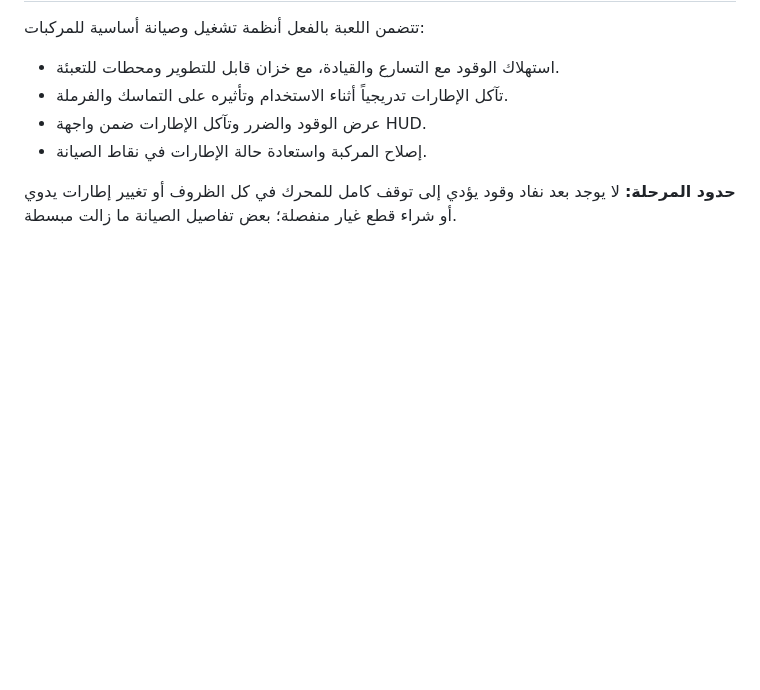
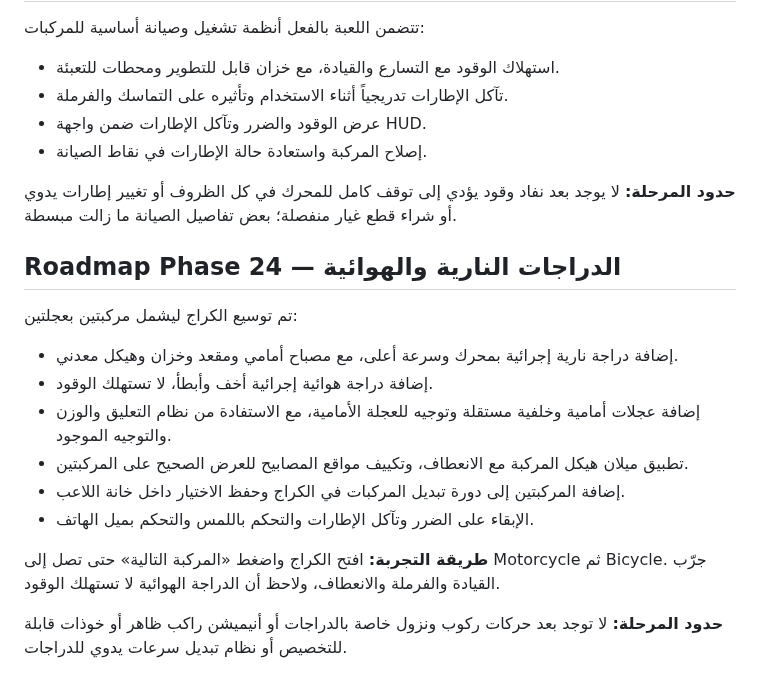
Before and after one commit to anwar0-001/Vpickup2, a Markdown page: README.md, the part around the change. Drawn GitHub-style; blank space fills up the shorter version.

Commit message:
Document official Phase 24 motorcycles and bicycles

```diff
--- a/README.md
+++ b/README.md
@@ -661,3 +661,17 @@ The browser save is stored locally in the current browser profile and is not syn
 - إصلاح المركبة واستعادة حالة الإطارات في نقاط الصيانة.
 
 **حدود المرحلة:** لا يوجد بعد نفاد وقود يؤدي إلى توقف كامل للمحرك في كل الظروف أو تغيير إطارات يدوي أو شراء قطع غيار منفصلة؛ بعض تفاصيل الصيانة ما زالت مبسطة.
+
+## Roadmap Phase 24 — الدراجات النارية والهوائية
+
+تم توسيع الكراج ليشمل مركبتين بعجلتين:
+- إضافة دراجة نارية إجرائية بمحرك وسرعة أعلى، مع مصباح أمامي ومقعد وخزان وهيكل معدني.
+- إضافة دراجة هوائية إجرائية أخف وأبطأ، لا تستهلك الوقود.
+- إضافة عجلات أمامية وخلفية مستقلة وتوجيه للعجلة الأمامية، مع الاستفادة من نظام التعليق والوزن والتوجيه الموجود.
+- تطبيق ميلان هيكل المركبة مع الانعطاف، وتكييف مواقع المصابيح للعرض الصحيح على المركبتين.
+- إضافة المركبتين إلى دورة تبديل المركبات في الكراج وحفظ الاختيار داخل خانة اللاعب.
+- الإبقاء على الضرر وتآكل الإطارات والتحكم باللمس والتحكم بميل الهاتف.
+
+**طريقة التجربة:** افتح الكراج واضغط «المركبة التالية» حتى تصل إلى Motorcycle ثم Bicycle. جرّب القيادة والفرملة والانعطاف، ولاحظ أن الدراجة الهوائية لا تستهلك الوقود.
+
+**حدود المرحلة:** لا توجد بعد حركات ركوب ونزول خاصة بالدراجات أو أنيميشن راكب ظاهر أو خوذات قابلة للتخصيص أو نظام تبديل سرعات يدوي للدراجات.
```
